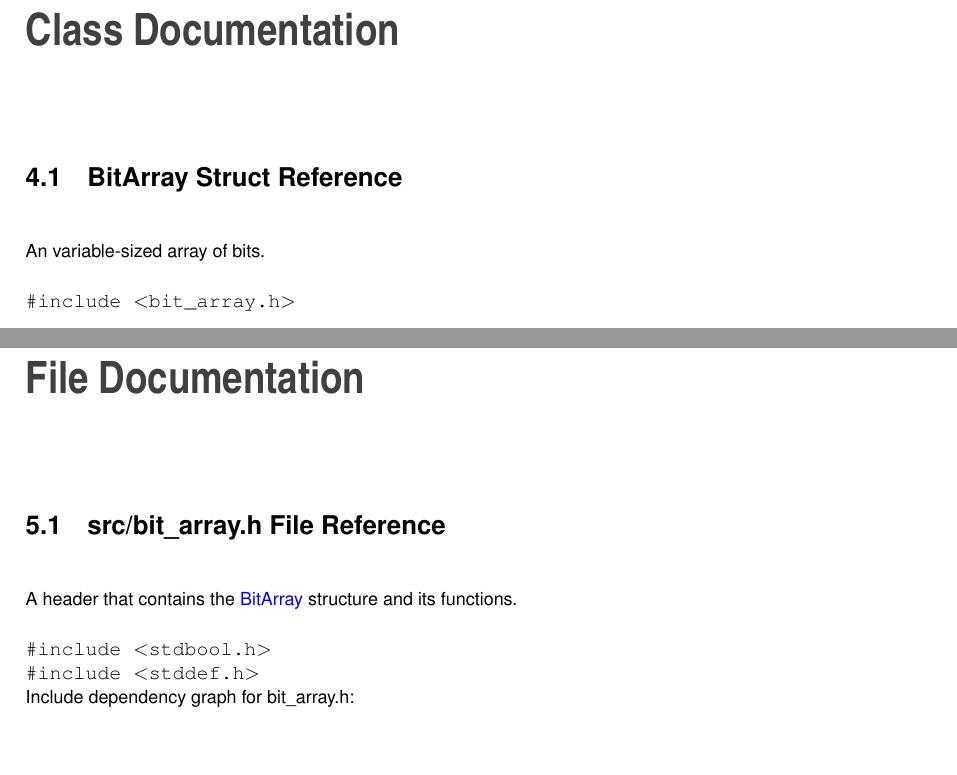
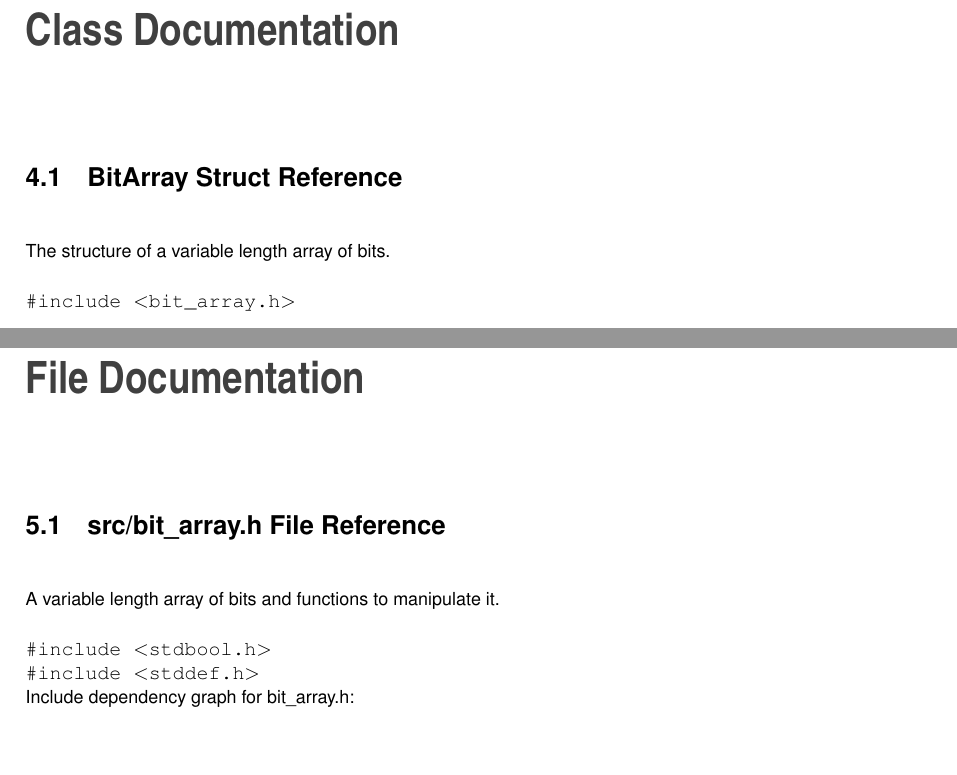
Before and after one commit to Fur0rem/StreamGraphAnalysis, a LaTeX thesis (doc/latex/refman.tex, which reads doc/latex/bit__array_8h.tex, doc/latex/structBitArray.tex): two parts of pages 13 and 21 of 37, joined at a grey line, cut so that both start at the same text. Compiled offline with pdfLaTeX.

Commit message:
Changed the wrong briefs

```diff
--- a/doc/latex/bit__array_8h.tex
+++ b/doc/latex/bit__array_8h.tex
@@ -2,7 +2,7 @@
 \label{bit__array_8h}\index{src/bit\_array.h@{src/bit\_array.h}}
 
 
-A header that contains the \mbox{\hyperlink{structBitArray}{Bit\+Array}} structure and its functions.
+A variable length array of bits and functions to manipulate it.
 
 
 {\ttfamily \#include $<$stdbool.\+h$>$}\newline
--- a/doc/latex/structBitArray.tex
+++ b/doc/latex/structBitArray.tex
@@ -2,7 +2,7 @@
 \label{structBitArray}\index{BitArray@{BitArray}}
 
 
-An variable-\/sized array of bits.
+The structure of a variable length array of bits.
 
 
 
```
Also changed, not shown: doc/latex/annotated.tex (+1 -1 lines), doc/latex/files.tex (+1 -1 lines), doc/latex/bit__array_8h__dep__incl.pdf, doc/latex/bit__array_8h__incl.pdf, doc/latex/iterators_8h__dep__incl.pdf, doc/latex/iterators_8h__incl.pdf, doc/latex/structInformationCache__coll__graph.pdf, doc/latex/structIntervalsIteratorData__coll__graph.pdf, doc/latex/structIntervalsSet__coll__graph.pdf, doc/latex/structLinksIterator__coll__graph.pdf, doc/latex/structNodesIterator__coll__graph.pdf, doc/latex/structStreamFunctions__coll__graph.pdf, doc/latex/structStream__coll__graph.pdf, doc/latex/structTimesIterator__coll__graph.pdf, 1 more files, 15 other files.
